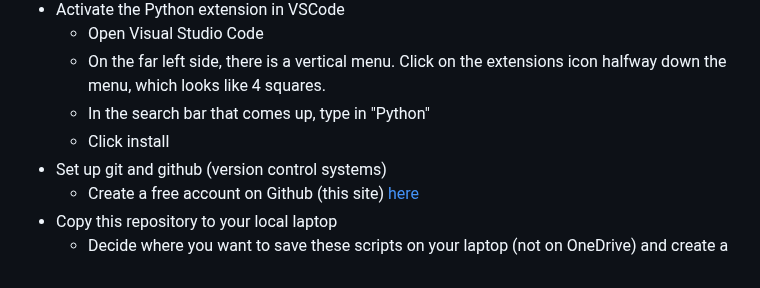
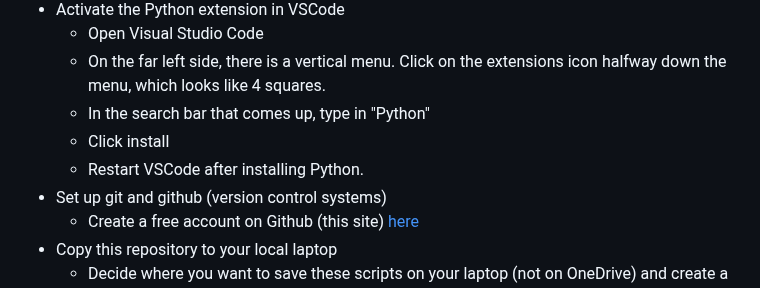
Before and after one commit to kwheelan/COD-budget-helper-scripts, a Markdown page: README.md, the part around the change. Rendered like a GitHub page.

```diff
--- a/README.md
+++ b/README.md
@@ -11,6 +11,7 @@
    - On the far left side, there is a vertical menu. Click on the extensions icon halfway down the menu, which looks like 4 squares.
    - In the search bar that comes up, type in "Python"
    - Click install
+   - Restart VSCode after installing Python.
  - Set up git and github (version control systems)
    - Create a free account on Github (this site) [here](https://github.com/)
  - Copy this repository to your local laptop
```
